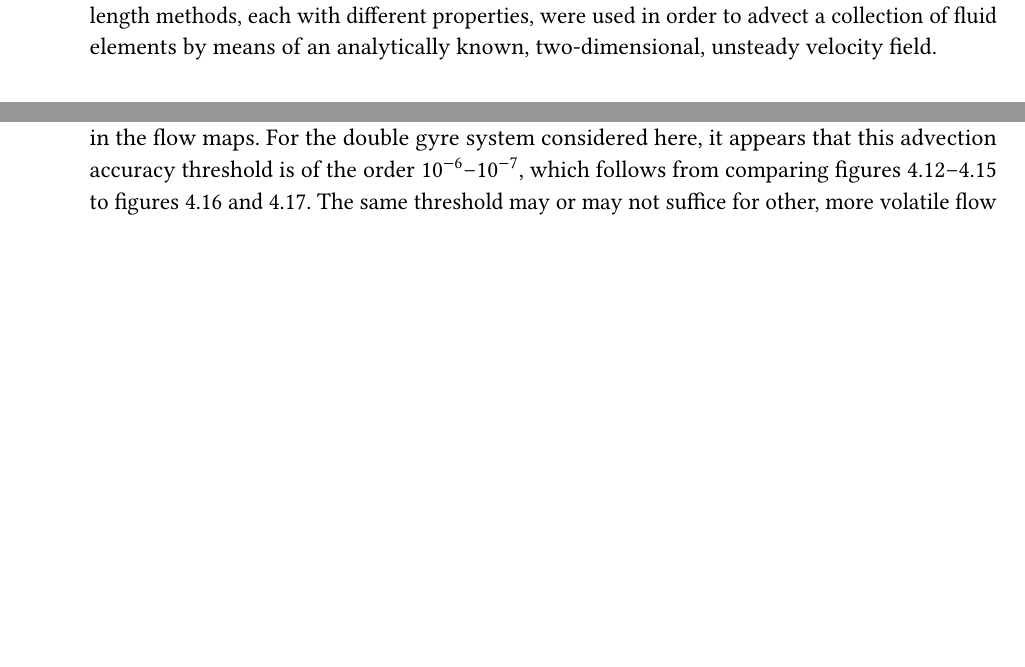
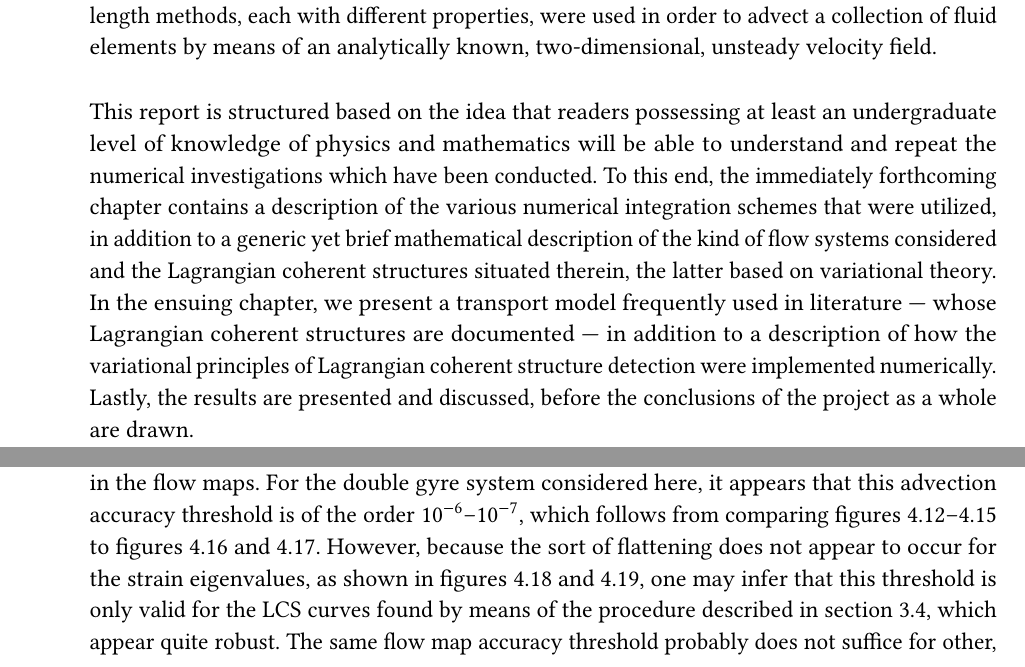
Before and after one commit to arnemagnus/physics_project, a LaTeX thesis (report/latex_source/source.tex, which reads report/latex_source/mainmatter/discussion/general_remarks.tex, report/latex_source/mainmatter/introduction/introduction.tex): two parts of pages 18 and 63 of 71 before the commit and two parts of pages 18 and 63 of 70 after it, joined at a grey line, cut so that both start at the same text, the shorter picture padded with empty space. Compiled offline with pdfLaTeX.

Commit message:
Added a descriptive, last paragraph to the introduction

```diff
--- a/report/latex_source/mainmatter/discussion/general_remarks.tex
+++ b/report/latex_source/mainmatter/discussion/general_remarks.tex
@@ -55,8 +55,13 @@ For the double gyre system considered here, it appears that this advection
 accuracy threshold is of the order $10^{-6}$--$10^{-7}$, which follows from
 comparing~\cref{fig:lcs_rmsd_fp_nn_fixed,fig:lcs_rmsd_fn_nn_fixed,%
 fig:lcs_rmsd_fp_nn_both,fig:lcs_rmsd_fn_nn_both} to
-\cref{fig:flowmap_err_fixed,fig:flowmap_err_both}. The same threshold may
-or may not suffice for other, more volatile flow systems. Investigating
+\cref{fig:flowmap_err_fixed,fig:flowmap_err_both}. However, because the
+sort of flattening does not appear to occur for the strain eigenvalues,
+as shown in~\cref{fig:lmbd2_err_fixed,fig:lmbd2_err_both}, one may infer
+that this threshold is only valid for the LCS curves found by means of the
+procedure described in~\cref{sec:identifying_lcs_candidates_numerically}, which
+appear quite robust. The same flow map accuracy threshold probably does not
+suffice for other, more volatile flow systems. Investigating
 this further for a wider range of systems could result in valuable insight.
 Should such a threshold be valid in general, which, admittedly, there is
 no apparent reason why should be the case, it would naturally be of great
--- a/report/latex_source/mainmatter/introduction/introduction.tex
+++ b/report/latex_source/mainmatter/introduction/introduction.tex
@@ -61,7 +61,19 @@ methods and four embedded, adaptive step length methods, each with different
 properties, were used in order to advect a collection of fluid elements
 by means of an analytically known, two-dimensional, unsteady velocity field.
 
-
+This report is structured based on the idea that readers possessing
+at least an undergraduate level of knowledge of physics and mathematics will be
+able to understand and repeat the numerical investigations which have been
+conducted. To this end, the immediately forthcoming chapter contains a
+description of the various numerical integration schemes that were
+utilized, in addition to a generic yet brief mathematical description of
+the kind of flow systems considered and the Lagrangian coherent structures
+situated therein, the latter based on variational theory. In the ensuing
+chapter, we present a transport model frequently used in literature --- whose
+Lagrangian coherent structures are documented --- in addition to a description
+of how the variational principles of Lagrangian coherent structure detection
+were implemented numerically. Lastly, the results are presented and discussed,
+before the conclusions of the project as a whole are drawn.
 
 
 %\begin{framed}
```
Also changed, not shown: report/latex_source/mainmatter/discussion/bulletins.tex (+16 -16 lines), report/latex_source/mainmatter/discussion/measuresoferror.tex (+9 -0 lines), report/latex_source/mainmatter/method/figures/ftle_l2.tex (+1 -1 lines), report/latex_source/thesis.pdf.
